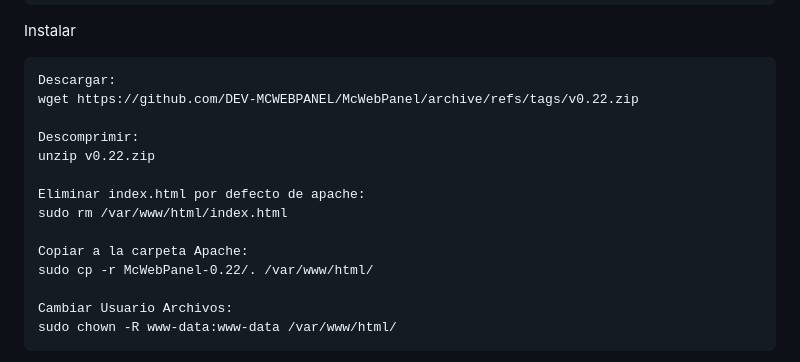
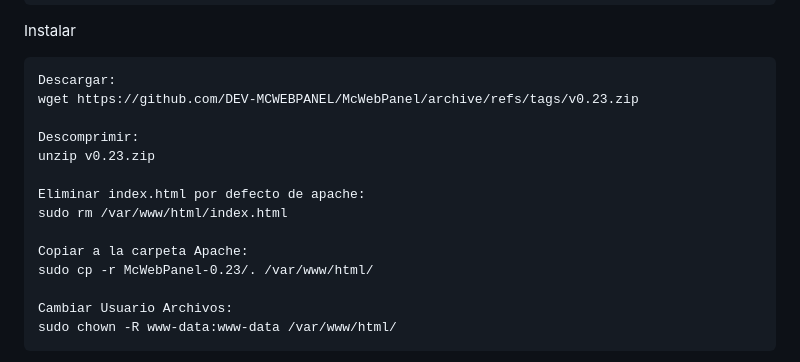
Before and after one commit to DEV-MCWEBPANEL/McWebPanel, a Markdown page: README.md, the part around the change. GitHub-like rendering.

````diff
--- a/README.md
+++ b/README.md
@@ -65,16 +65,16 @@ Instalar
 
 ```
 Descargar:
-wget https://github.com/DEV-MCWEBPANEL/McWebPanel/archive/refs/tags/v0.22.zip
+wget https://github.com/DEV-MCWEBPANEL/McWebPanel/archive/refs/tags/v0.23.zip
 
 Descomprimir:
-unzip v0.22.zip
+unzip v0.23.zip
 
 Eliminar index.html por defecto de apache:
 sudo rm /var/www/html/index.html
 
 Copiar a la carpeta Apache:
-sudo cp -r McWebPanel-0.22/. /var/www/html/
+sudo cp -r McWebPanel-0.23/. /var/www/html/
 
 Cambiar Usuario Archivos:
 sudo chown -R www-data:www-data /var/www/html/
````
